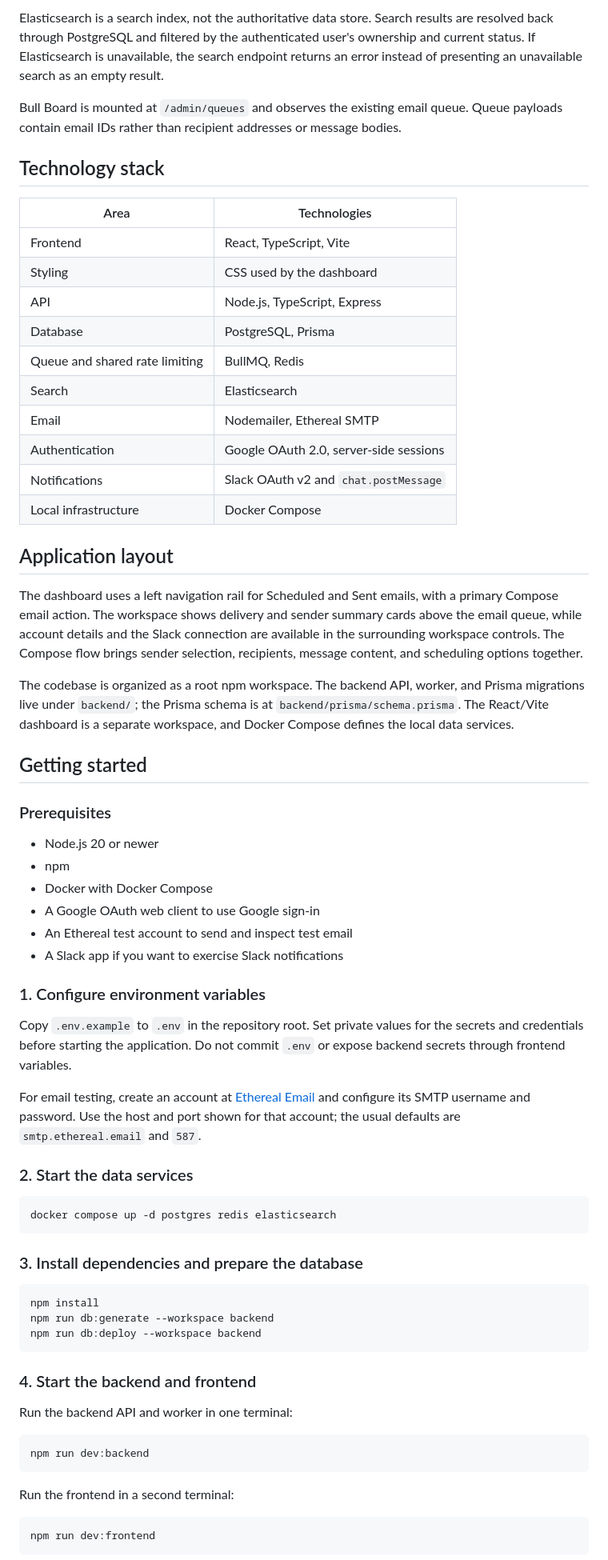
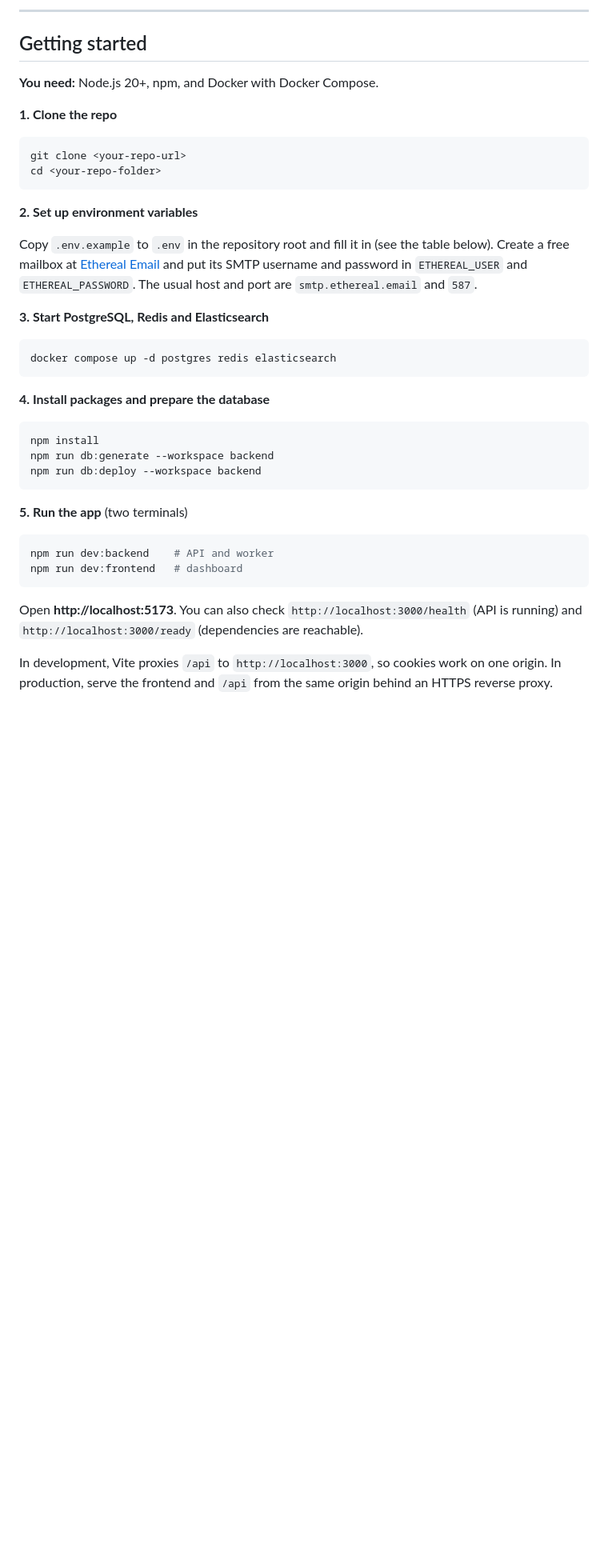
Before and after one commit to DevanshPandey1308/ML-Project, a Markdown page: README.md, the part around one of its changes. Shown at 80% size. GitHub-like rendering; blank space fills up the shorter version.

````diff
--- a/README.md
+++ b/README.md
@@ -82,71 +120,43 @@ If the sender's owner has connected Slack, the worker sends a notification when
 
-Elasticsearch is a search index, not the authoritative data store. Search results are resolved back through PostgreSQL and filtered by the authenticated user's ownership and current status. If Elasticsearch is unavailable, the search endpoint returns an error instead of presenting an unavailable search as an empty result.
-
-Bull Board is mounted at `/admin/queues` and observes the existing email queue. Queue payloads contain email IDs rather than recipient addresses or message bodies.
-
-## Technology stack
-
-| Area | Technologies |
-| --- | --- |
-| Frontend | React, TypeScript, Vite |
-| Styling | CSS used by the dashboard |
-| API | Node.js, TypeScript, Express |
-| Database | PostgreSQL, Prisma |
-| Queue and shared rate limiting | BullMQ, Redis |
-| Search | Elasticsearch |
-| Email | Nodemailer, Ethereal SMTP |
-| Authentication | Google OAuth 2.0, server-side sessions |
-| Notifications | Slack OAuth v2 and `chat.postMessage` |
-| Local infrastructure | Docker Compose |
-
-## Application layout
-
-The dashboard uses a left navigation rail for Scheduled and Sent emails, with a primary Compose email action. The workspace shows delivery and sender summary cards above the email queue, while account details and the Slack connection are available in the surrounding workspace controls. The Compose flow brings sender selection, recipients, message content, and scheduling options together.
-
-The codebase is organized as a root npm workspace. The backend API, worker, and Prisma migrations live under `backend/`; the Prisma schema is at `backend/prisma/schema.prisma`. The React/Vite dashboard is a separate workspace, and Docker Compose defines the local data services.
+---
 
 ## Getting started
 
-### Prerequisites
+**You need:** Node.js 20+, npm, and Docker with Docker Compose.
 
-- Node.js 20 or newer
-- npm
-- Docker with Docker Compose
-- A Google OAuth web client to use Google sign-in
-- An Ethereal test account to send and inspect test email
-- A Slack app if you want to exercise Slack notifications
+**1. Clone the repo**
 
-### 1. Configure environment variables
+```bash
+git clone <your-repo-url>
+cd <your-repo-folder>
+```
 
-Copy `.env.example` to `.env` in the repository root. Set private values for the secrets and credentials before starting the application. Do not commit `.env` or expose backend secrets through frontend variables.
+**2. Set up environment variables**
 
-For email testing, create an account at [Ethereal Email](https://ethereal.email/) and configure its SMTP username and password. Use the host and port shown for that account; the usual defaults are `smtp.ethereal.email` and `587`.
+Copy `.env.example` to `.env` in the repository root and fill it in (see the table below). Create a free mailbox at [Ethereal Email](https://ethereal.email/) and put its SMTP username and password in `ETHEREAL_USER` and `ETHEREAL_PASSWORD`. The usual host and port are `smtp.ethereal.email` and `587`.
 
-### 2. Start the data services
+**3. Start PostgreSQL, Redis and Elasticsearch**
 
-```powershell
+```bash
 docker compose up -d postgres redis elasticsearch
 ```
 
-### 3. Install dependencies and prepare the database
+**4. Install packages and prepare the database**
 
-```powershell
+```bash
 npm install
 npm run db:generate --workspace backend
 npm run db:deploy --workspace backend
 ```
 
-### 4. Start the backend and frontend
+**5. Run the app** (two terminals)
 
-Run the backend API and worker in one terminal:
-
-```powershell
-npm run dev:backend
+```bash
+npm run dev:backend    # API and worker
+npm run dev:frontend   # dashboard
 ```
 
-Run the frontend in a second terminal:
+Open **http://localhost:5173**. You can also check `http://localhost:3000/health` (API is running) and `http://localhost:3000/ready` (dependencies are reachable).
 
-```powershell
-npm run dev:frontend
-```
+In development, Vite proxies `/api` to `http://localhost:3000`, so cookies work on one origin. In production, serve the frontend and `/api` from the same origin behind an HTTPS reverse proxy.
 
````
Also changed, not shown: other parts of README.md (+150 -129 lines).
